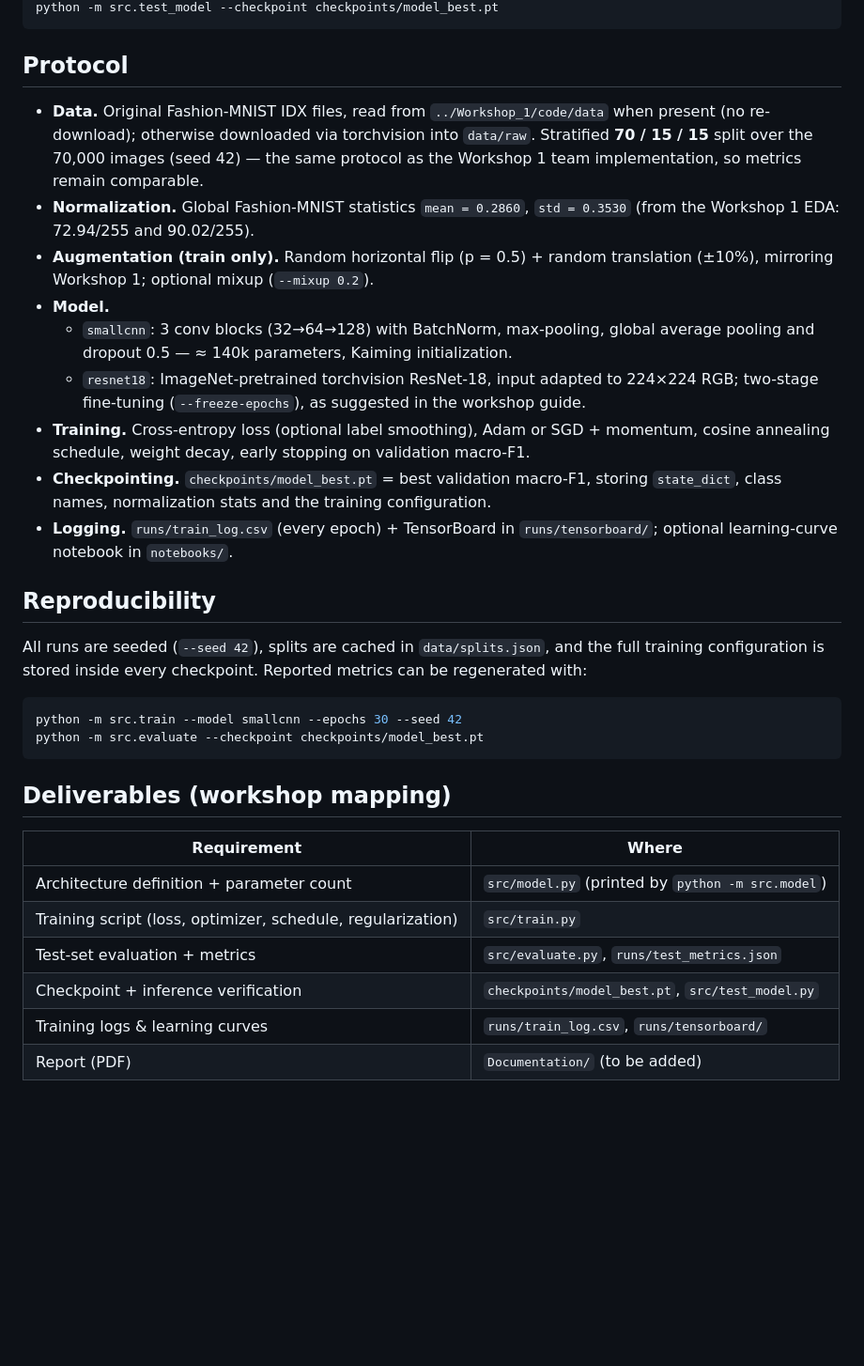
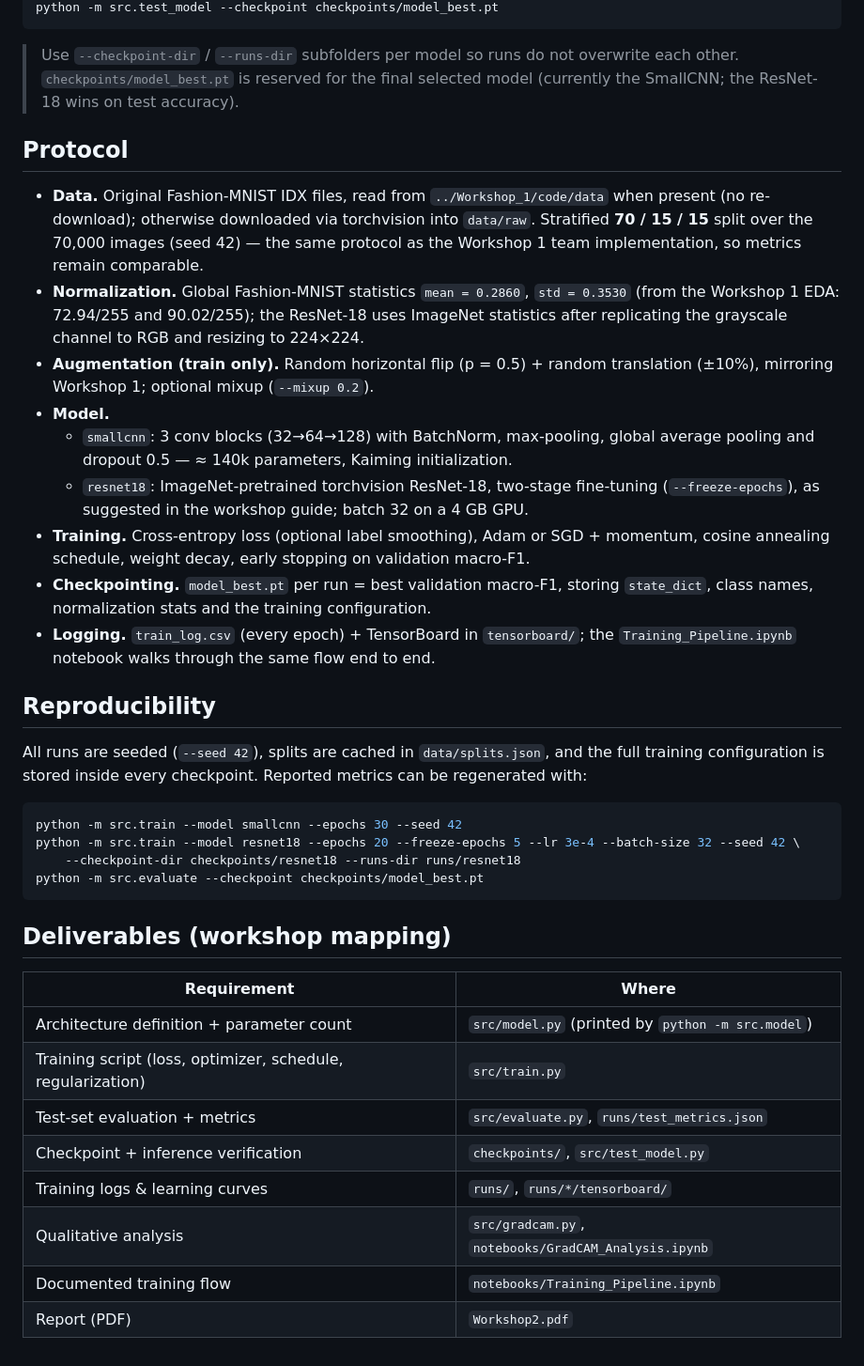
Before and after one commit to Ezra3578/MachineLearning, a Markdown page: Workshop_2/README.md, the part around one of its changes. Shown at 94% size. Drawn GitHub-style; blank space fills up the shorter version.

````diff
--- a/Workshop_2/README.md
+++ b/Workshop_2/README.md
@@ -48,5 +82,9 @@ python -m src.evaluate --checkpoint checkpoints/model_best.pt
 python -m src.test_model --checkpoint checkpoints/model_best.pt
 ```
+
+> Use `--checkpoint-dir` / `--runs-dir` subfolders per model so runs do not overwrite each
+> other. `checkpoints/model_best.pt` is reserved for the final selected model (currently the
+> SmallCNN; the ResNet-18 wins on test accuracy).
 
 ## Protocol
 
@@ -55,20 +93,21 @@ python -m src.test_model --checkpoint checkpoints/model_best.pt
   Stratified **70 / 15 / 15** split over the 70,000 images (seed 42) — the same protocol
   as the Workshop 1 team implementation, so metrics remain comparable.
 - **Normalization.** Global Fashion-MNIST statistics `mean = 0.2860`, `std = 0.3530`
-  (from the Workshop 1 EDA: 72.94/255 and 90.02/255).
+  (from the Workshop 1 EDA: 72.94/255 and 90.02/255); the ResNet-18 uses ImageNet statistics
+  after replicating the grayscale channel to RGB and resizing to 224×224.
 - **Augmentation (train only).** Random horizontal flip (p = 0.5) + random translation
   (±10%), mirroring Workshop 1; optional mixup (`--mixup 0.2`).
 - **Model.**
   - `smallcnn`: 3 conv blocks (32→64→128) with BatchNorm, max-pooling, global average
     pooling and dropout 0.5 — ≈ 140k parameters, Kaiming initialization.
-  - `resnet18`: ImageNet-pretrained torchvision ResNet-18, input adapted to 224×224 RGB;
-    two-stage fine-tuning (`--freeze-epochs`), as suggested in the workshop guide.
+  - `resnet18`: ImageNet-pretrained torchvision ResNet-18, two-stage fine-tuning
+    (`--freeze-epochs`), as suggested in the workshop guide; batch 32 on a 4 GB GPU.
 - **Training.** Cross-entropy loss (optional label smoothing), Adam or SGD + momentum,
   cosine annealing schedule, weight decay, early stopping on validation macro-F1.
-- **Checkpointing.** `checkpoints/model_best.pt` = best validation macro-F1, storing
+- **Checkpointing.** `model_best.pt` per run = best validation macro-F1, storing
   `state_dict`, class names, normalization stats and the training configuration.
-- **Logging.** `runs/train_log.csv` (every epoch) + TensorBoard in `runs/tensorboard/`;
-  optional learning-curve notebook in `notebooks/`.
+- **Logging.** `train_log.csv` (every epoch) + TensorBoard in `tensorboard/`; the
+  `Training_Pipeline.ipynb` notebook walks through the same flow end to end.
 
 ## Reproducibility
 
@@ -78,6 +117,8 @@ regenerated with:
 
 ```bash
 python -m src.train --model smallcnn --epochs 30 --seed 42
+python -m src.train --model resnet18 --epochs 20 --freeze-epochs 5 --lr 3e-4 --batch-size 32 --seed 42 \
+    --checkpoint-dir checkpoints/resnet18 --runs-dir runs/resnet18
 python -m src.evaluate --checkpoint checkpoints/model_best.pt
 ```
 
@@ -88,6 +129,8 @@ python -m src.evaluate --checkpoint checkpoints/model_best.pt
 | Architecture definition + parameter count | `src/model.py` (printed by `python -m src.model`) |
 | Training script (loss, optimizer, schedule, regularization) | `src/train.py` |
 | Test-set evaluation + metrics | `src/evaluate.py`, `runs/test_metrics.json` |
-| Checkpoint + inference verification | `checkpoints/model_best.pt`, `src/test_model.py` |
-| Training logs & learning curves | `runs/train_log.csv`, `runs/tensorboard/` |
-| Report (PDF) | `Documentation/` (to be added) |
+| Checkpoint + inference verification | `checkpoints/`, `src/test_model.py` |
+| Training logs & learning curves | `runs/`, `runs/*/tensorboard/` |
+| Qualitative analysis | `src/gradcam.py`, `notebooks/GradCAM_Analysis.ipynb` |
+| Documented training flow | `notebooks/Training_Pipeline.ipynb` |
+| Report (PDF) |  `Workshop2.pdf` |
````
Also changed, not shown: other parts of Workshop_2/README.md (+47 -13 lines), 1 other file.
